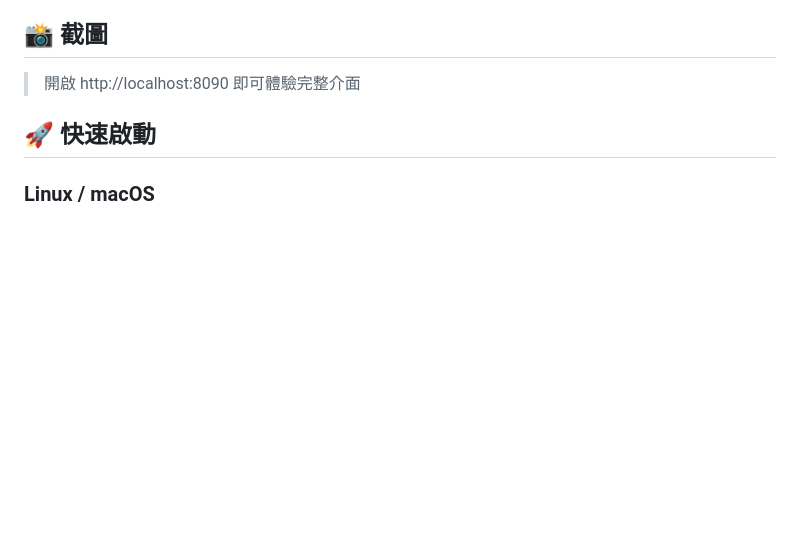
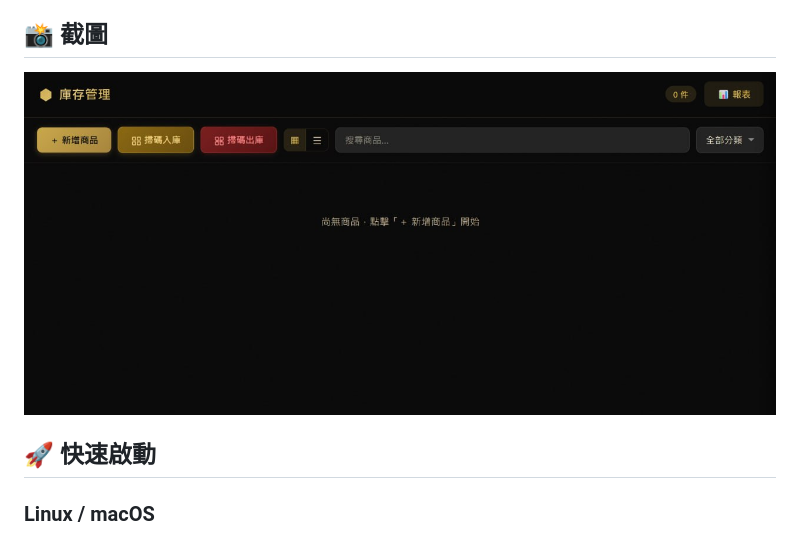
Before and after one commit to s90061/inventory, a Markdown page: README.md, the part around the change. GitHub-like rendering; pictures changed too: screenshot.jpg (added); blank space fills up the shorter version.

Commit message:
Add screenshot to README

```diff
--- a/README.md
+++ b/README.md
@@ -20,7 +20,7 @@ FastAPI + SQLite 自架庫存管理系統，金色奢華暗色主題，支援條
 
 ## 📸 截圖
 
-> 開啟 http://localhost:8090 即可體驗完整介面
+![Inventory Management System](screenshot.jpg)
 
 ## 🚀 快速啟動
 
```
